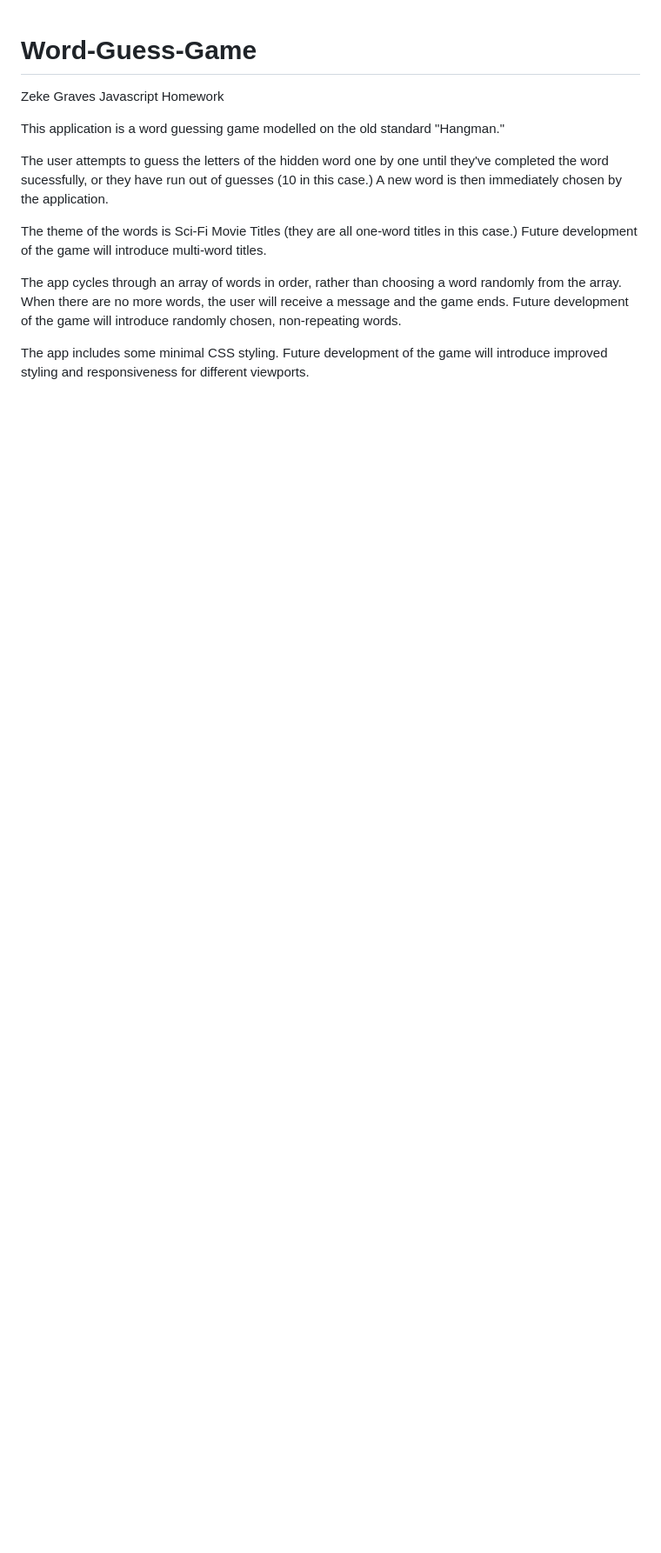
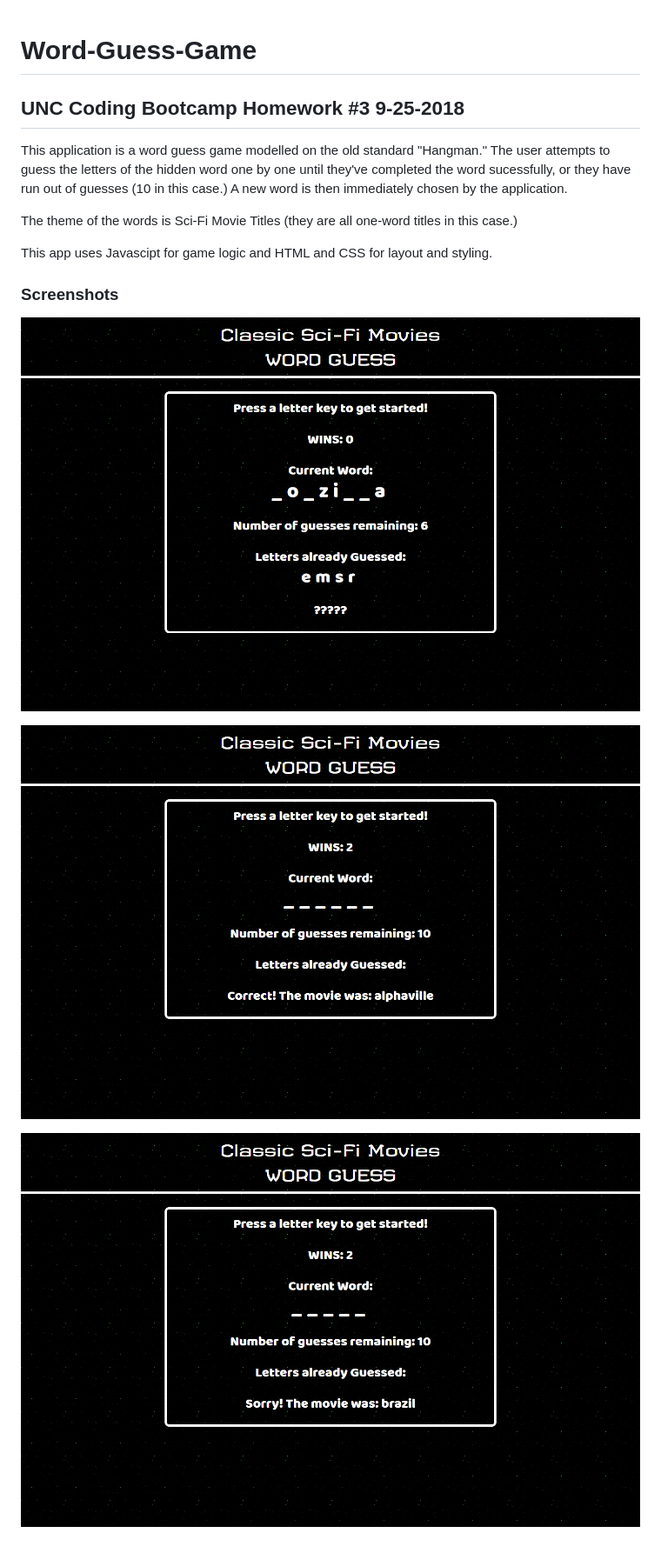
Before and after one commit to zinc-glaze/Word-Guess-Game, a Markdown page: README.md, the part around the change. Shown: that part at 87% size. GitHub-like rendering; pictures changed too: screens/screencapture-zinc-glaze-github-io-Word-Guess-Game-2019-06-27-19_14_20.png (added), screens/screencapture-zinc-glaze-github-io-Word-Guess-Game-2019-06-27-19_15_33.png (added), screens/screencapture-zinc-glaze-github-io-Word-Guess-Game-2019-06-27-19_16_56.png (added); blank space fills up the shorter version.

```diff
--- a/README.md
+++ b/README.md
@@ -1,15 +1,16 @@
 # Word-Guess-Game
-Zeke Graves Javascript Homework
+## UNC Coding Bootcamp Homework #3  9-25-2018
 
-This application is a word guessing game modelled on the old standard "Hangman."
-
-The user attempts to guess the letters of the hidden word one by one until they've completed the word sucessfully, or they have run out of guesses (10 in this case.) A new word is then immediately chosen by the application.
+This application is a word guess game modelled on the old standard "Hangman." The user attempts to guess the letters of the hidden word one by one until they've completed the word sucessfully, or they have run out of guesses (10 in this case.) A new word is then immediately chosen by the application.
 
 The theme of the words is Sci-Fi Movie Titles (they are all one-word titles in this case.)
-Future development of the game will introduce multi-word titles.
 
-The app cycles through an array of words in order, rather than choosing a word randomly from the array. When there are no more words, the user will receive a message and the game ends.
-Future development of the game will introduce randomly chosen, non-repeating words.
+This app uses Javascipt for game logic and HTML and CSS for layout and styling.
 
-The app includes some minimal CSS styling.
-Future development of the game will introduce improved styling and responsiveness for different viewports.
+### Screenshots
+
+![Bio](screens/screencapture-zinc-glaze-github-io-Word-Guess-Game-2019-06-27-19_14_20.png)
+
+![Portfolio](screens/screencapture-zinc-glaze-github-io-Word-Guess-Game-2019-06-27-19_15_33.png)
+
+![Contact](screens/screencapture-zinc-glaze-github-io-Word-Guess-Game-2019-06-27-19_16_56.png)
```
